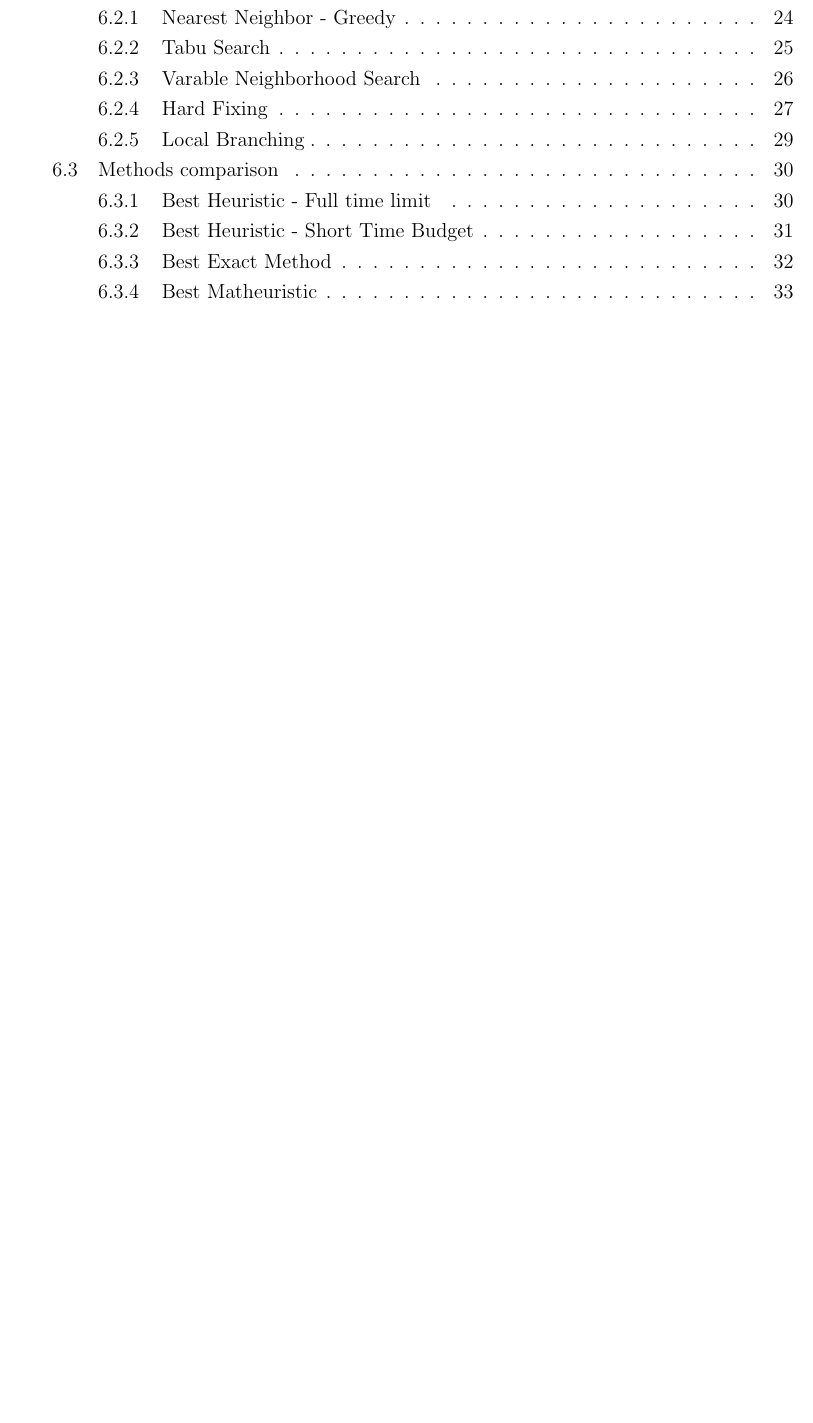
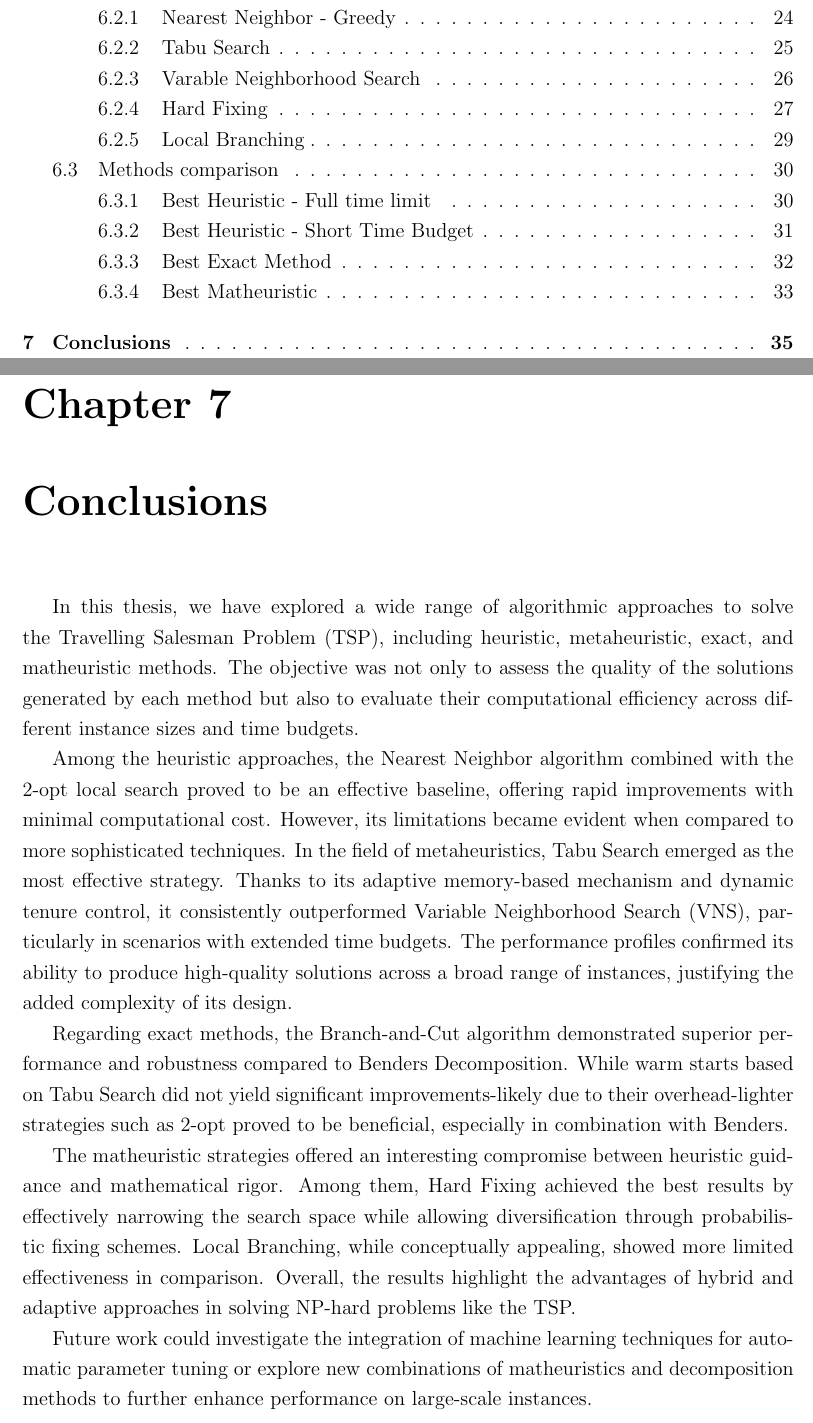
Before and after one commit to HipHop883/OR2_2025, a LaTeX thesis (thesis/main.tex, which reads thesis/chapters/conclusions.tex): part of page 4 of 39 before the commit and two parts of pages 4 and 39 of 40 after it, the two joined at a grey line, cut so that both start at the same text, the shorter picture padded with empty space. Compiled offline with pdfLaTeX.

Commit message:
Conclusions

```diff
--- /dev/null
+++ b/thesis/chapters/conclusions.tex
@@ -0,0 +1,14 @@
+In this thesis, we have explored a wide range of algorithmic approaches to solve the Travelling Salesman Problem (TSP), including heuristic, metaheuristic, exact, and matheuristic methods.
+The objective was not only to assess the quality of the solutions generated by each method but also to evaluate their computational efficiency across different instance sizes and time budgets.
+
+Among the heuristic approaches, the Nearest Neighbor algorithm combined with the 2-opt local search proved to be an effective baseline, offering rapid improvements with minimal computational cost. However, its limitations became evident when compared to more sophisticated techniques.
+In the field of metaheuristics, Tabu Search emerged as the most effective strategy. Thanks to its adaptive memory-based mechanism and dynamic tenure control, it consistently outperformed Variable Neighborhood Search (VNS), particularly in scenarios with extended time budgets.
+The performance profiles confirmed its ability to produce high-quality solutions across a broad range of instances, justifying the added complexity of its design.
+
+Regarding exact methods, the Branch-and-Cut algorithm demonstrated superior performance and robustness compared to Benders Decomposition.
+While warm starts based on Tabu Search did not yield significant improvements-likely due to their overhead-lighter strategies such as 2-opt proved to be beneficial, especially in combination with Benders.
+
+The matheuristic strategies offered an interesting compromise between heuristic guidance and mathematical rigor. Among them, Hard Fixing achieved the best results by effectively narrowing the search space while allowing diversification through probabilistic fixing schemes. Local Branching, while conceptually appealing, showed more limited effectiveness in comparison.
+Overall, the results highlight the advantages of hybrid and adaptive approaches in solving NP-hard problems like the TSP.
+
+Future work could investigate the integration of machine learning techniques for automatic parameter tuning or explore new combinations of matheuristics and decomposition methods to further enhance performance on large-scale instances.
--- a/thesis/main.tex
+++ b/thesis/main.tex
@@ -165,6 +165,8 @@
 \input{chapters/matheuristics}
 \chapter{Results}
 \input{chapters/results}
+\chapter{Conclusions}
+\input{chapters/conclusions}
 
 % Bibliography
 %\clearpage{\pagestyle{plain}\cleardoublepage}
```
